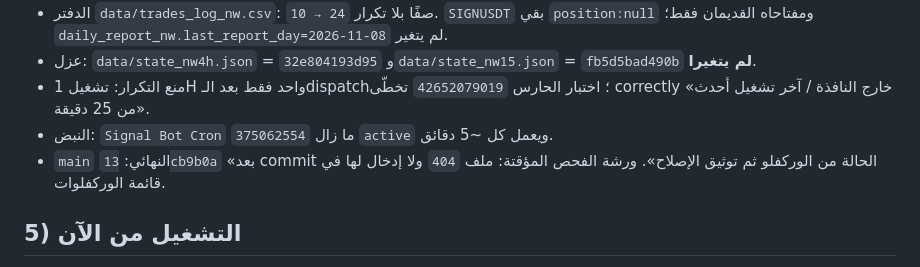
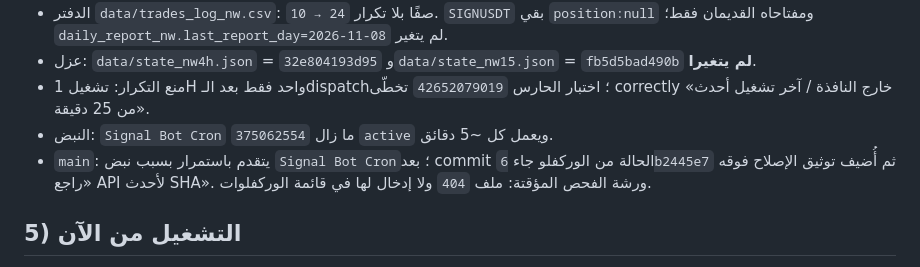
Before and after one commit to turky4500/binance-spot-usdt-signal-bot, a Markdown page: README_NW_1H_FIX.md, the part around the change. Rendered like a GitHub page.

Commit message:
docs(nw-1h): avoid pinning moving HEAD [skip ci]

```diff
--- a/README_NW_1H_FIX.md
+++ b/README_NW_1H_FIX.md
@@ -36,7 +36,7 @@
 - عزل: `data/state_nw4h.json` = `32e804193d95` و`data/state_nw15.json` = `fb5d5bad490b` **لم يتغيرا**.
 - منع التكرار: تشغيل 1H واحد فقط بعد الـdispatch؛ اختبار الحارس `42652079019` تخطّى correctly «خارج النافذة / آخر تشغيل أحدث من 25 دقيقة».
 - النبض: `Signal Bot Cron` `375062554` ما زال `active` ويعمل كل ~5 دقائق.
-- `main` النهائي: `13cb9b0a` «بعد commit الحالة من الوركفلو ثم توثيق الإصلاح». ورشة الفحص المؤقتة: ملف `404` ولا إدخال لها في قائمة الوركفلوات.
+- `main`: يتقدم باستمرار بسبب نبض `Signal Bot Cron`؛ بعد commit الحالة من الوركفلو جاء `6b2445e7` ثم أُضيف توثيق الإصلاح فوقه «راجع API لأحدث SHA». ورشة الفحص المؤقتة: ملف `404` ولا إدخال لها في قائمة الوركفلوات.
 
 ## 5) التشغيل من الآن
 - المُشغّل `412275269` يطلق 1H كل ~30 دقيقة عبر نبض `Signal Bot Cron`؛ أول إطلاق تالٍ في نافذة `17:00–17:04Z` = **8:00–8:04 م بالرياض** «لأن آخر运行 أحدث من 25 دقيقة قبلها».
```
